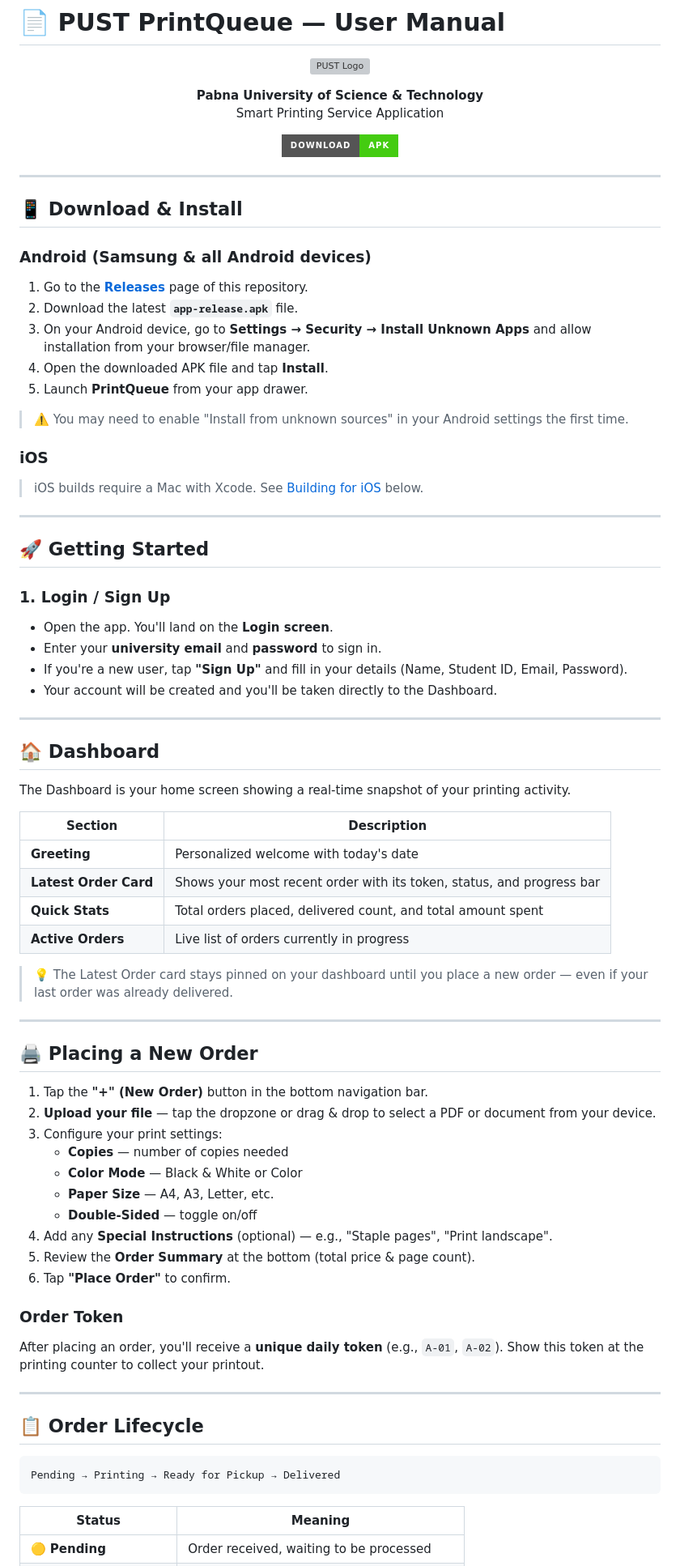
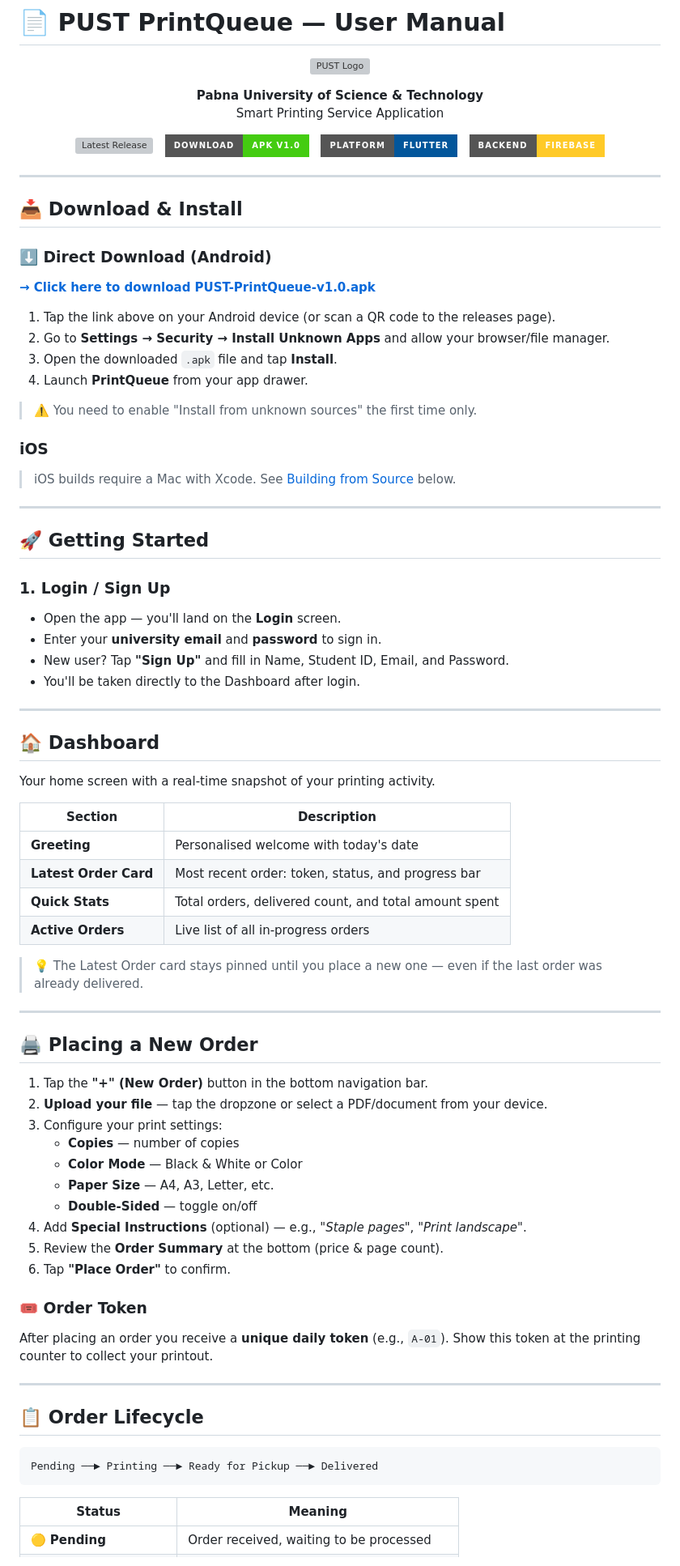
Before and after one commit to shoruvx/pust-printing-service, a Markdown page: README.md, the part around one of its changes. Shown at 81% size. Rendered like a GitHub page; badges without logos; grey boxes are pictures that could not be loaded.

Commit message:
docs: update README with release download badge and direct APK link

````diff
--- a/README.md
+++ b/README.md
@@ -11,27 +11,36 @@
 
 <p align="center">
   <a href="https://github.com/shoruvx/pust-printing-service/releases/latest">
-    <img src="https://img.shields.io/badge/Download-APK-brightgreen?style=for-the-badge&logo=android" alt="Download APK"/>
+    <img src="https://img.shields.io/github/v/release/shoruvx/pust-printing-service?label=Latest%20Release&style=for-the-badge&color=800000&logo=android" alt="Latest Release"/>
   </a>
+  &nbsp;
+  <a href="https://github.com/shoruvx/pust-printing-service/releases/download/v1.0.0/PUST-PrintQueue-v1.0.apk">
+    <img src="https://img.shields.io/badge/Download-APK%20v1.0-brightgreen?style=for-the-badge&logo=android" alt="Download APK"/>
+  </a>
+  &nbsp;
+  <img src="https://img.shields.io/badge/Platform-Flutter-02569B?style=for-the-badge&logo=flutter" alt="Flutter"/>
+  &nbsp;
+  <img src="https://img.shields.io/badge/Backend-Firebase-FFCA28?style=for-the-badge&logo=firebase" alt="Firebase"/>
 </p>
 
 ---
 
-## 📱 Download & Install
+## 📥 Download & Install
 
-### Android (Samsung & all Android devices)
+### ⬇️ Direct Download (Android)
 
-1. Go to the **[Releases](../../releases/latest)** page of this repository.
-2. Download the latest **`app-release.apk`** file.
-3. On your Android device, go to **Settings → Security → Install Unknown Apps** and allow installation from your browser/file manager.
-4. Open the downloaded APK file and tap **Install**.
-5. Launch **PrintQueue** from your app drawer.
+**[→ Click here to download PUST-PrintQueue-v1.0.apk](https://github.com/shoruvx/pust-printing-service/releases/download/v1.0.0/PUST-PrintQueue-v1.0.apk)**
 
-> ⚠️ You may need to enable "Install from unknown sources" in your Android settings the first time.
+1. Tap the link above on your Android device (or scan a QR code to the releases page).
+2. Go to **Settings → Security → Install Unknown Apps** and allow your browser/file manager.
+3. Open the downloaded `.apk` file and tap **Install**.
+4. Launch **PrintQueue** from your app drawer.
+
+> ⚠️ You need to enable "Install from unknown sources" the first time only.
 
 ### iOS
 
-> iOS builds require a Mac with Xcode. See [Building for iOS](#-building-from-source) below.
+> iOS builds require a Mac with Xcode. See [Building from Source](#-building-from-source) below.
 
 ---
 
@@ -39,50 +48,50 @@
 
 ### 1. Login / Sign Up
 
-- Open the app. You'll land on the **Login screen**.
+- Open the app — you'll land on the **Login** screen.
 - Enter your **university email** and **password** to sign in.
-- If you're a new user, tap **"Sign Up"** and fill in your details (Name, Student ID, Email, Password).
-- Your account will be created and you'll be taken directly to the Dashboard.
+- New user? Tap **"Sign Up"** and fill in Name, Student ID, Email, and Password.
+- You'll be taken directly to the Dashboard after login.
 
 ---
 
 ## 🏠 Dashboard
 
-The Dashboard is your home screen showing a real-time snapshot of your printing activity.
+Your home screen with a real-time snapshot of your printing activity.
 
 | Section | Description |
 |---|---|
-| **Greeting** | Personalized welcome with today's date |
-| **Latest Order Card** | Shows your most recent order with its token, status, and progress bar |
-| **Quick Stats** | Total orders placed, delivered count, and total amount spent |
-| **Active Orders** | Live list of orders currently in progress |
+| **Greeting** | Personalised welcome with today's date |
+| **Latest Order Card** | Most recent order: token, status, and progress bar |
+| **Quick Stats** | Total orders, delivered count, and total amount spent |
+| **Active Orders** | Live list of all in-progress orders |
 
-> 💡 The Latest Order card stays pinned on your dashboard until you place a new order — even if your last order was already delivered.
+> 💡 The Latest Order card stays pinned until you place a new one — even if the last order was already delivered.
 
 ---
 
 ## 🖨️ Placing a New Order
 
 1. Tap the **"+" (New Order)** button in the bottom navigation bar.
-2. **Upload your file** — tap the dropzone or drag & drop to select a PDF or document from your device.
+2. **Upload your file** — tap the dropzone or select a PDF/document from your device.
 3. Configure your print settings:
-   - **Copies** — number of copies needed
+   - **Copies** — number of copies
    - **Color Mode** — Black & White or Color
    - **Paper Size** — A4, A3, Letter, etc.
    - **Double-Sided** — toggle on/off
-4. Add any **Special Instructions** (optional) — e.g., "Staple pages", "Print landscape".
-5. Review the **Order Summary** at the bottom (total price & page count).
+4. Add **Special Instructions** (optional) — e.g., *"Staple pages"*, *"Print landscape"*.
+5. Review the **Order Summary** at the bottom (price & page count).
 6. Tap **"Place Order"** to confirm.
 
-### Order Token
-After placing an order, you'll receive a **unique daily token** (e.g., `A-01`, `A-02`). Show this token at the printing counter to collect your printout.
+### 🎟️ Order Token
+After placing an order you receive a **unique daily token** (e.g., `A-01`). Show this token at the printing counter to collect your printout.
 
 ---
 
 ## 📋 Order Lifecycle
 
 ```
-Pending → Printing → Ready for Pickup → Delivered
+Pending ──► Printing ──► Ready for Pickup ──► Delivered
 ```
 
 | Status | Meaning |
````
Also changed, not shown: other parts of README.md (+35 -37 lines).
